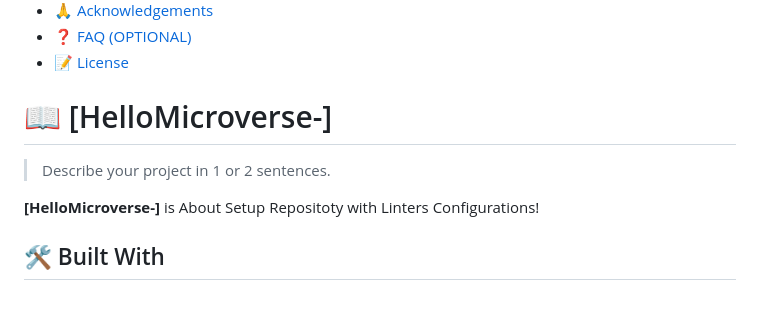
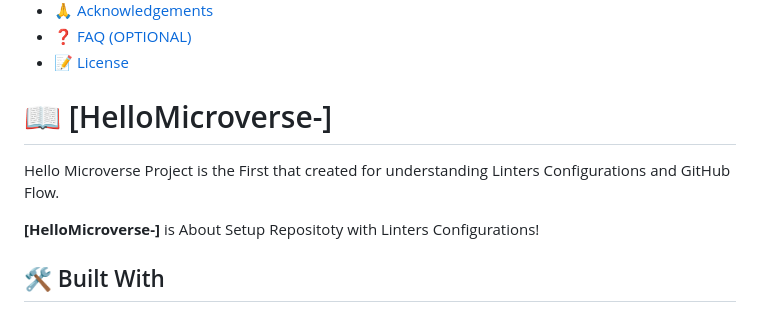
Before and after one commit to MasumaJaffery/HelloMicroverse-, a Markdown page: README.md, the part around one of its changes. Rendered like a GitHub page.

```diff
--- a/README.md
+++ b/README.md
@@ -61,5 +61,5 @@ After you're finished please remove all the comments and instructions!
 
-> Describe your project in 1 or 2 sentences.
+Hello Microverse Project is the First that created for understanding Linters Configurations and GitHub Flow.
 
 **[HelloMicroverse-]** is About Setup Repositoty with Linters Configurations!
 
```
Also changed, not shown: other parts of README.md (+1 -1 lines).
